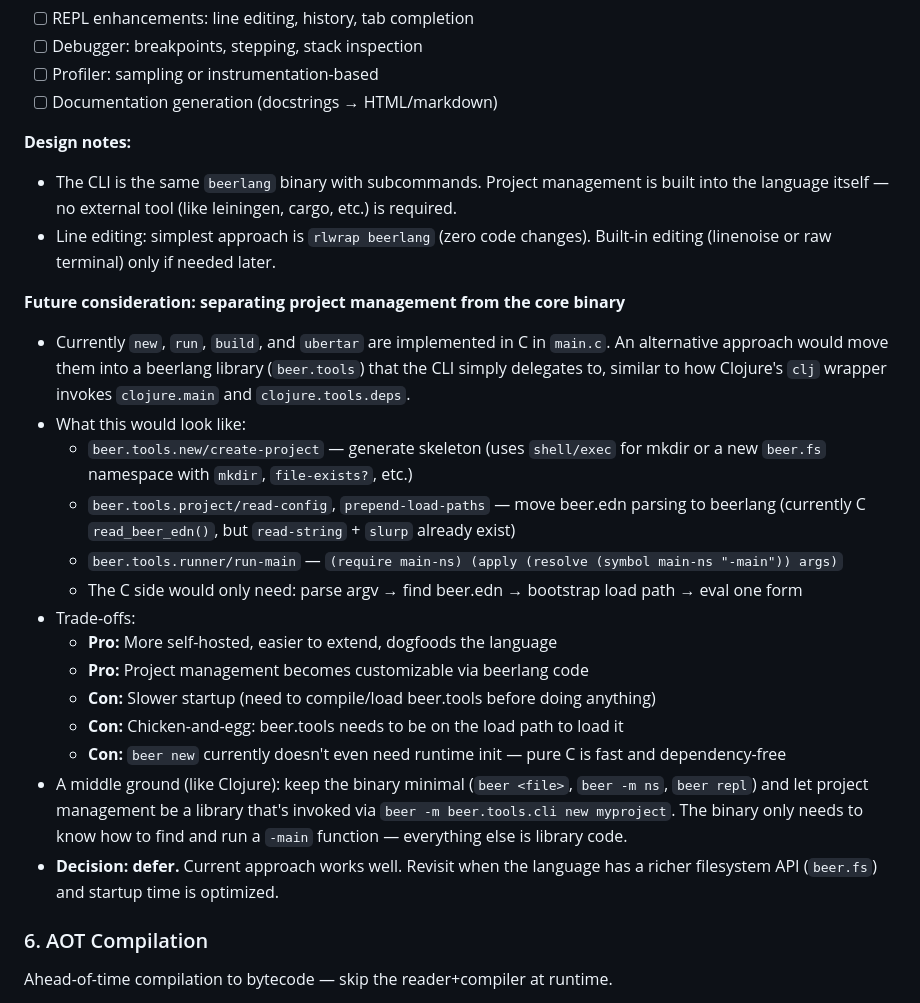
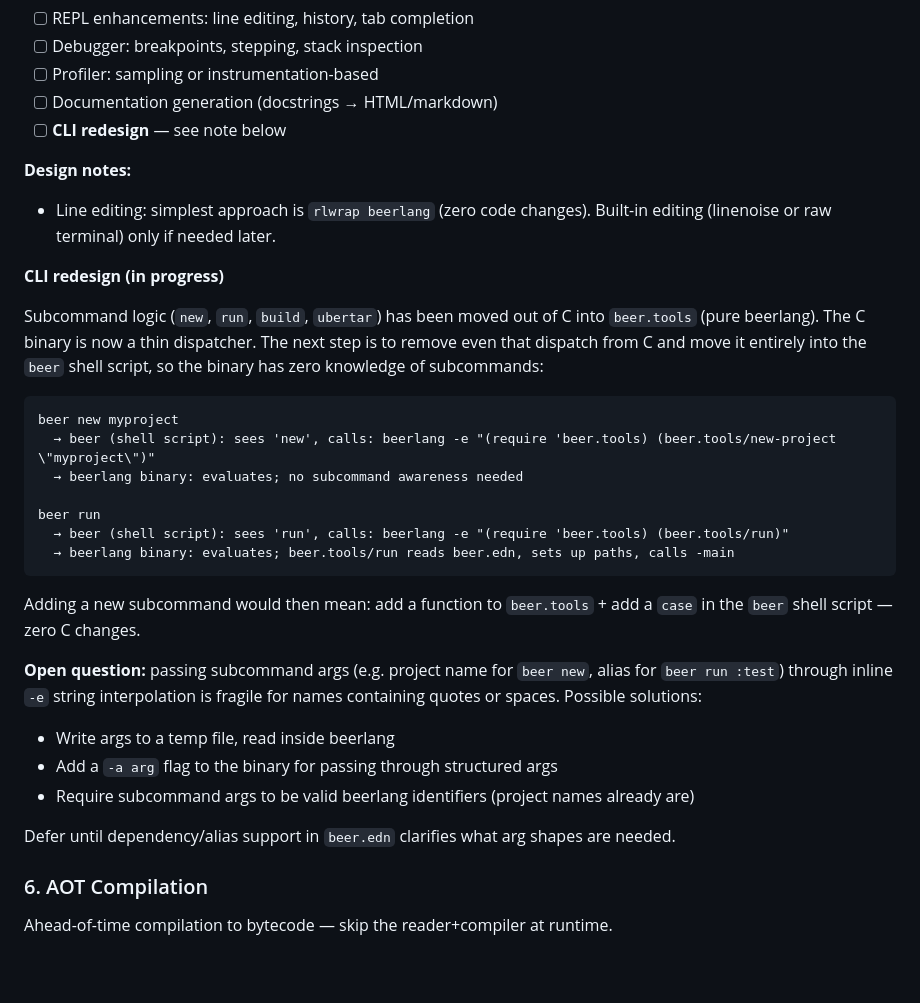
Before and after one commit to nvlass/beerlang, a Markdown page: TODO.md, the part around the change. Drawn GitHub-style; blank space fills up the shorter version.

````diff
--- a/TODO.md
+++ b/TODO.md
@@ -243,37 +243,40 @@ changes to user-facing code.
 - [ ] Debugger: breakpoints, stepping, stack inspection
 - [ ] Profiler: sampling or instrumentation-based
 - [ ] Documentation generation (docstrings → HTML/markdown)
+- [ ] **CLI redesign** — see note below
 
 **Design notes:**
-  - The CLI is the same `beerlang` binary with subcommands. Project management is built into
-    the language itself — no external tool (like leiningen, cargo, etc.) is required.
   - Line editing: simplest approach is `rlwrap beerlang` (zero code changes). Built-in
     editing (linenoise or raw terminal) only if needed later.
 
-**Future consideration: separating project management from the core binary**
-  - Currently `new`, `run`, `build`, and `ubertar` are implemented in C in `main.c`.
-    An alternative approach would move them into a beerlang library (`beer.tools`)
-    that the CLI simply delegates to, similar to how Clojure's `clj` wrapper invokes
-    `clojure.main` and `clojure.tools.deps`.
-  - What this would look like:
-    - `beer.tools.new/create-project` — generate skeleton (uses `shell/exec` for mkdir
-      or a new `beer.fs` namespace with `mkdir`, `file-exists?`, etc.)
-    - `beer.tools.project/read-config`, `prepend-load-paths` — move beer.edn parsing to beerlang
-      (currently C `read_beer_edn()`, but `read-string` + `slurp` already exist)
-    - `beer.tools.runner/run-main` — `(require main-ns) (apply (resolve (symbol main-ns "-main")) args)`
-    - The C side would only need: parse argv → find beer.edn → bootstrap load path → eval one form
-  - Trade-offs:
-    - **Pro:** More self-hosted, easier to extend, dogfoods the language
-    - **Pro:** Project management becomes customizable via beerlang code
-    - **Con:** Slower startup (need to compile/load beer.tools before doing anything)
-    - **Con:** Chicken-and-egg: beer.tools needs to be on the load path to load it
-    - **Con:** `beer new` currently doesn't even need runtime init — pure C is fast and dependency-free
-  - A middle ground (like Clojure): keep the binary minimal (`beer <file>`, `beer -m ns`,
-    `beer repl`) and let project management be a library that's invoked via
-    `beer -m beer.tools.cli new myproject`. The binary only needs to know how to
-    find and run a `-main` function — everything else is library code.
-  - **Decision: defer.** Current approach works well. Revisit when the language has
-    a richer filesystem API (`beer.fs`) and startup time is optimized.
+**CLI redesign (in progress)**
+
+Subcommand logic (`new`, `run`, `build`, `ubertar`) has been moved out of C into
+`beer.tools` (pure beerlang). The C binary is now a thin dispatcher. The next step
+is to remove even that dispatch from C and move it entirely into the `beer` shell
+script, so the binary has zero knowledge of subcommands:
+
+```
+beer new myproject
+  → beer (shell script): sees 'new', calls: beerlang -e "(require 'beer.tools) (beer.tools/new-project \"myproject\")"
+  → beerlang binary: evaluates; no subcommand awareness needed
+
+beer run
+  → beer (shell script): sees 'run', calls: beerlang -e "(require 'beer.tools) (beer.tools/run)"
+  → beerlang binary: evaluates; beer.tools/run reads beer.edn, sets up paths, calls -main
+```
+
+Adding a new subcommand would then mean: add a function to `beer.tools` + add a
+`case` in the `beer` shell script — zero C changes.
+
+**Open question:** passing subcommand args (e.g. project name for `beer new`, alias
+for `beer run :test`) through inline `-e` string interpolation is fragile for names
+containing quotes or spaces. Possible solutions:
+- Write args to a temp file, read inside beerlang
+- Add a `-a arg` flag to the binary for passing through structured args
+- Require subcommand args to be valid beerlang identifiers (project names already are)
+
+Defer until dependency/alias support in `beer.edn` clarifies what arg shapes are needed.
 
 ### 6. AOT Compilation
 Ahead-of-time compilation to bytecode — skip the reader+compiler at runtime.
````
Also changed, not shown: README.md (+9 -1 lines).
